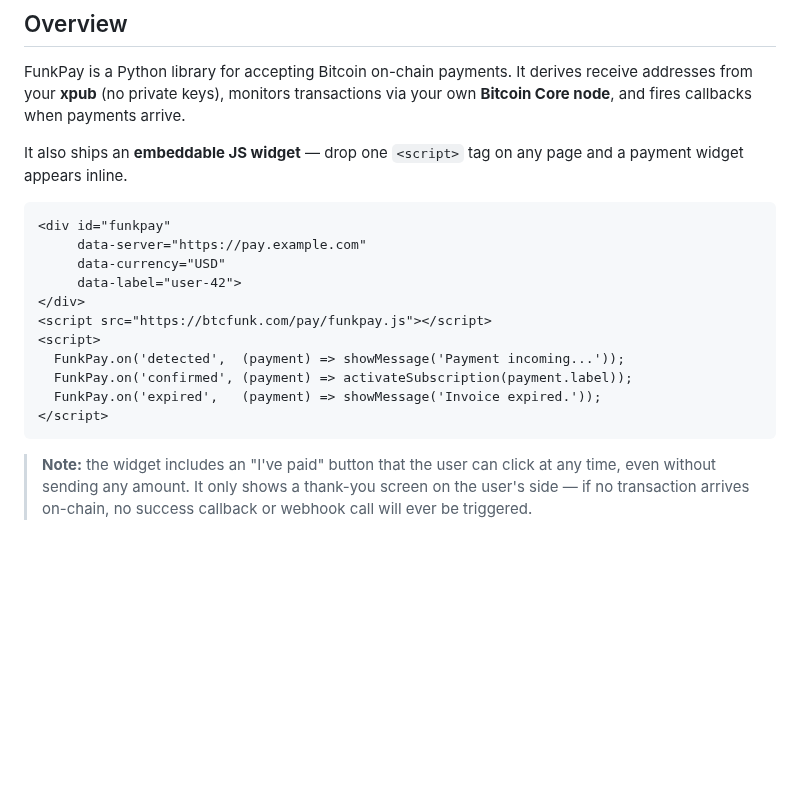
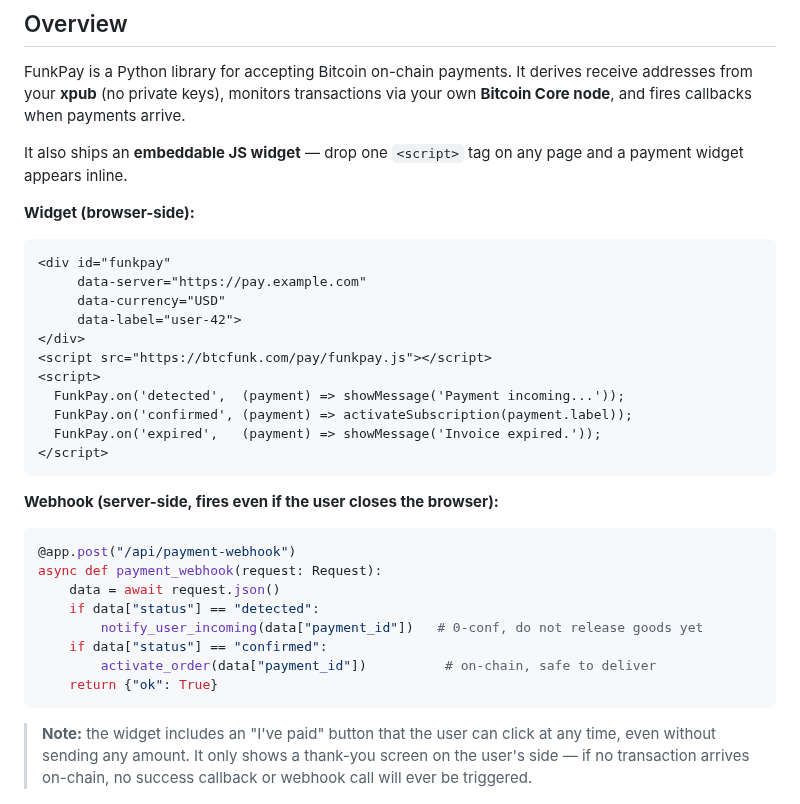
Before and after one commit to lucarocchi/btcfunkpay, a Markdown page: README.md, the part around the change. Rendered like a GitHub page; blank space fills up the shorter version.

Commit message:
Docs README: move webhook example to Overview alongside widget JS
Co-Authored-By: Claude Sonnet 4.6 <noreply@anthropic.com>

````diff
--- a/README.md
+++ b/README.md
@@ -47,6 +47,8 @@ FunkPay is a Python library for accepting Bitcoin on-chain payments. It derives
 
 It also ships an **embeddable JS widget** — drop one `<script>` tag on any page and a payment widget appears inline.
 
+**Widget (browser-side):**
+
 ```html
 <div id="funkpay"
      data-server="https://pay.example.com"
@@ -59,6 +61,19 @@ It also ships an **embeddable JS widget** — drop one `<script>` tag on any pag
   FunkPay.on('confirmed', (payment) => activateSubscription(payment.label));
   FunkPay.on('expired',   (payment) => showMessage('Invoice expired.'));
 </script>
+```
+
+**Webhook (server-side, fires even if the user closes the browser):**
+
+```python
+@app.post("/api/payment-webhook")
+async def payment_webhook(request: Request):
+    data = await request.json()
+    if data["status"] == "detected":
+        notify_user_incoming(data["payment_id"])   # 0-conf, do not release goods yet
+    if data["status"] == "confirmed":
+        activate_order(data["payment_id"])          # on-chain, safe to deliver
+    return {"ok": True}
 ```
 
 > **Note:** the widget includes an "I've paid" button that the user can click at any time, even without sending any amount. It only shows a thank-you screen on the user's side — if no transaction arrives on-chain, no success callback or webhook call will ever be triggered.
````
